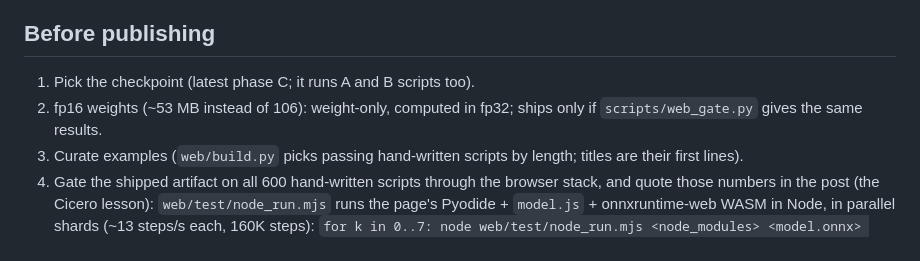
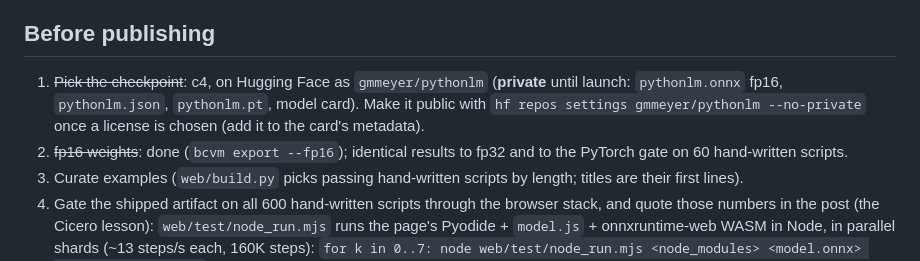
Before and after one commit to gmmeyer/pythonlm, a Markdown page: docs/WEB_DEMO.md, the part around the change. Rendered like a GitHub page.

```diff
--- a/docs/WEB_DEMO.md
+++ b/docs/WEB_DEMO.md
@@ -86,9 +86,13 @@ Chromium 152:
 
 ## Before publishing
 
-1. Pick the checkpoint (latest phase C; it runs A and B scripts too).
-2. fp16 weights (~53 MB instead of 106): weight-only, computed in fp32;
-   ships only if `scripts/web_gate.py` gives the same results.
+1. ~~Pick the checkpoint~~: c4, on Hugging Face as `gmmeyer/pythonlm`
+   (**private** until launch: `pythonlm.onnx` fp16, `pythonlm.json`, `pythonlm.pt`,
+   model card). Make it public with
+   `hf repos settings gmmeyer/pythonlm --no-private` once a license is chosen
+   (add it to the card's metadata).
+2. ~~fp16 weights~~: done (`bcvm export --fp16`); identical results to fp32 and
+   to the PyTorch gate on 60 hand-written scripts.
 3. Curate examples (`web/build.py` picks passing hand-written scripts by
    length; titles are their first lines).
 4. Gate the shipped artifact on all 600 hand-written scripts through the
```
Also changed, not shown: PLAN.md (+5 -1 lines).
